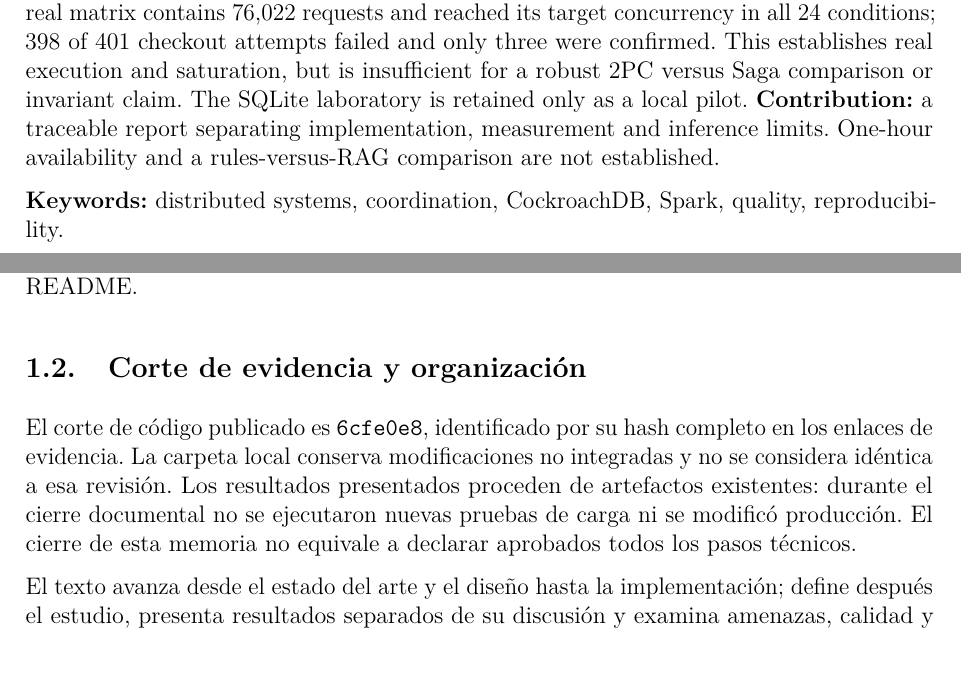
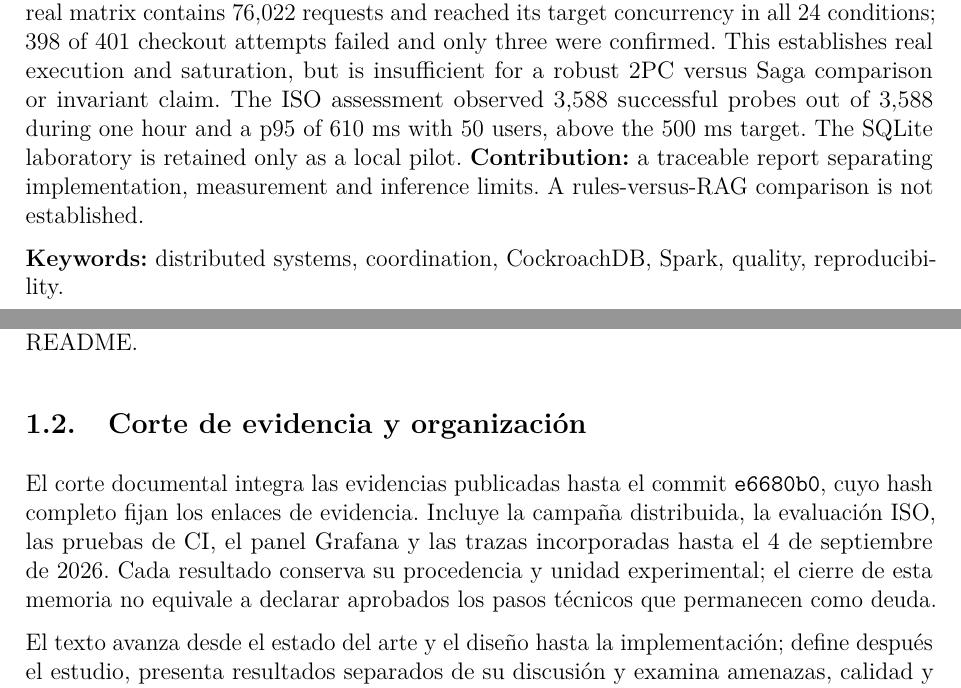
Before and after one commit to JoseLozanoMorales/PFC-AppsDistribuidas, a LaTeX document (docs/entrega4/PFC4.tex): two parts of pages 7 and 8 of 55, joined at a grey line, cut so that both start at the same text, the shorter picture padded with empty space. Compiled offline with pdfLaTeX.

Commit message:
docs(e4): actualizar corte de evidencia y resumen bilingue

```diff
--- a/docs/entrega4/PFC4.tex
+++ b/docs/entrega4/PFC4.tex
@@ -21,7 +21,7 @@
 \setcounter{tocdepth}{2}
 \lstset{basicstyle=\ttfamily\footnotesize,breaklines=true,frame=single,columns=fullflexible,keepspaces=true,showstringspaces=false,captionpos=b}
 \newcommand{\repo}{https://github.com/JoseLozanoMorales/TiendaTech}
-\newcommand{\evidencia}[2]{\href{https://github.com/JoseLozanoMorales/TiendaTech/blob/6cfe0e8bac8d142b7986a4a3265721f404e84156/#1}{#2}}
+\newcommand{\evidencia}[2]{\href{https://github.com/JoseLozanoMorales/TiendaTech/blob/e6680b0290d2c6921ea47116c2df60bd7b055de0/#1}{#2}}
 \newcommand{\seccion}[1]{\section{#1}}
 \begin{document}
 \begin{titlepage}
@@ -70,7 +70,7 @@ Corte documental: 1 de septiembre de 2026\par
 \clearpage
 \section*{Abstract}
 \addcontentsline{toc}{section}{Abstract}
-\textbf{Objective:} to consolidate TiendaTech's evolution and determine which distributed-system properties are supported by evidence. \textbf{Method:} repository review, CockroachDB and Spark measurements, and 120 runs through the API Gateway, microservices and CockroachDB, covering two strategies, four concurrency levels and three fault conditions. \textbf{Results:} the real matrix contains 76,022 requests and reached its target concurrency in all 24 conditions; 398 of 401 checkout attempts failed and only three were confirmed. This establishes real execution and saturation, but is insufficient for a robust 2PC versus Saga comparison or invariant claim. The SQLite laboratory is retained only as a local pilot. \textbf{Contribution:} a traceable report separating implementation, measurement and inference limits. One-hour availability and a rules-versus-RAG comparison are not established.
+\textbf{Objective:} to consolidate TiendaTech's evolution and determine which distributed-system properties are supported by evidence. \textbf{Method:} repository review, CockroachDB and Spark measurements, and 120 runs through the API Gateway, microservices and CockroachDB, covering two strategies, four concurrency levels and three fault conditions. \textbf{Results:} the real matrix contains 76,022 requests and reached its target concurrency in all 24 conditions; 398 of 401 checkout attempts failed and only three were confirmed. This establishes real execution and saturation, but is insufficient for a robust 2PC versus Saga comparison or invariant claim. The ISO assessment observed 3,588 successful probes out of 3,588 during one hour and a p95 of 610 ms with 50 users, above the 500 ms target. The SQLite laboratory is retained only as a local pilot. \textbf{Contribution:} a traceable report separating implementation, measurement and inference limits. A rules-versus-RAG comparison is not established.
 
 \textbf{Keywords:} distributed systems, coordination, CockroachDB, Spark, quality, reproducibility.
 \clearpage\pagenumbering{arabic}
@@ -85,7 +85,7 @@ El objetivo general es documentar y evaluar una implementación distribuida repr
 La memoria acumula E1 (propuesta y decisiones), E2 (modelo y distribución de datos), E3 (integración y análisis) y E4 (refactor, seguridad, pruebas y evaluación). El nombre anterior del repositorio fue \texttt{PFC-AppsDistribuidas}; la denominación adoptada es TiendaTech. Esta aclaración conserva la interpretación de rutas y mensajes históricos. Las tres capturas de búsqueda del nombre se conservan en \path{docs/nombre/} desde el commit \texttt{ea0b4eb} del 26 de agosto. El buscador general y GitHub muestran coincidencias; SourceForge muestra cero resultados con el filtro Windows activo. Se documenta la búsqueda realizada, sin inferir exclusividad de la denominación. Su inventario y alcance están enlazados desde el README.
 
 \subsection{Corte de evidencia y organización}
-El corte de código publicado es \texttt{6cfe0e8}, identificado por su hash completo en los enlaces de evidencia. La carpeta local conserva modificaciones no integradas y no se considera idéntica a esa revisión. Los resultados presentados proceden de artefactos existentes: durante el cierre documental no se ejecutaron nuevas pruebas de carga ni se modificó producción. El cierre de esta memoria no equivale a declarar aprobados todos los pasos técnicos.
+El corte documental integra las evidencias publicadas hasta el commit \texttt{e6680b0}, cuyo hash completo fijan los enlaces de evidencia. Incluye la campaña distribuida, la evaluación ISO, las pruebas de CI, el panel Grafana y las trazas incorporadas hasta el 4 de septiembre de 2026. Cada resultado conserva su procedencia y unidad experimental; el cierre de esta memoria no equivale a declarar aprobados los pasos técnicos que permanecen como deuda.
 
 El texto avanza desde el estado del arte y el diseño hasta la implementación; define después el estudio, presenta resultados separados de su discusión y examina amenazas, calidad y revisión cruzada. Las conclusiones responden las preguntas experimentales; las reflexiones individuales, ética y declaraciones explicitan la responsabilidad del equipo. La bibliografía sigue estilo IEEE con Biber. Los identificadores de evidencias permiten localizar el dato original y diferenciarlo de su interpretación.
 \subsection{Registro de cambios explícito frente a E1}
```
Also changed, not shown: docs/entrega4/PFC4.tex (2 more changed lines).
